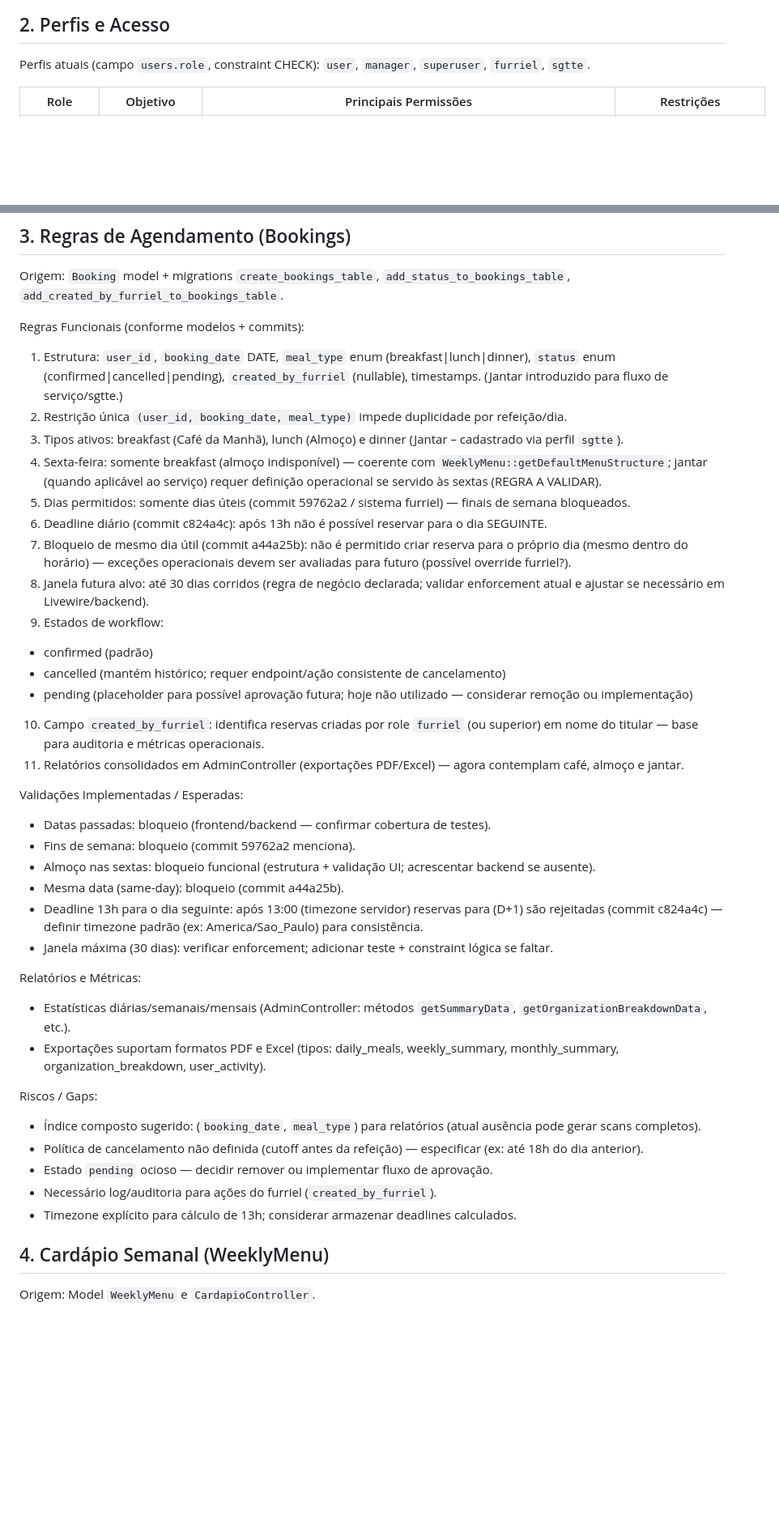
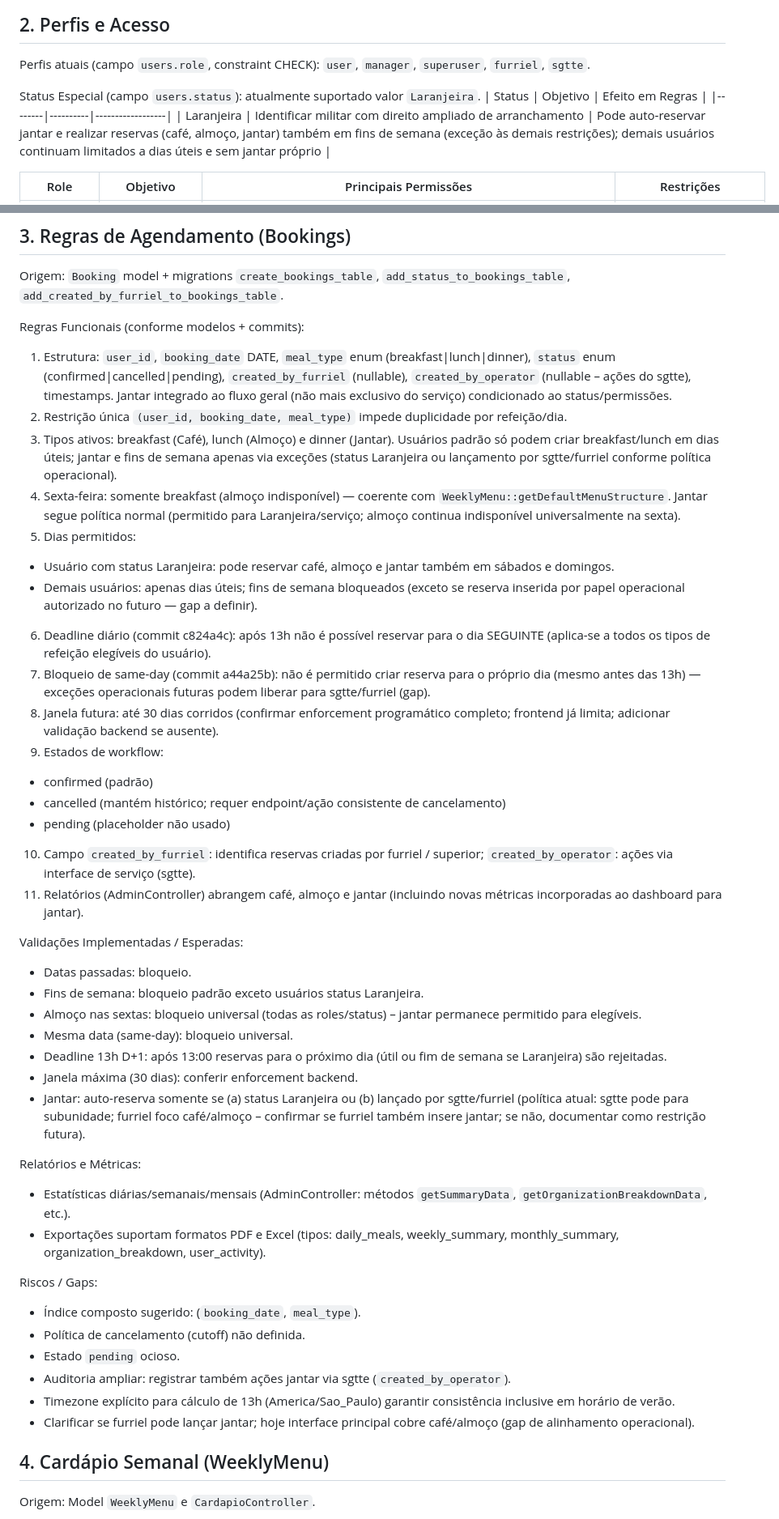
Before and after one commit to carloaf/saga, a Markdown page: docs_ai/regras_negocio.md, 2 parts joined by grey strips. Shown at 81% size. Rendered like a GitHub page; blank space fills up the shorter version.

Commit message:
Criada pasta e arquivo docs_ai/regras_negocio.md

```diff
--- a/docs_ai/regras_negocio.md
+++ b/docs_ai/regras_negocio.md
@@ -30,6 +30,11 @@ Este documento consolida as regras de negócio já implementadas (ou em implemen
 ## 2. Perfis e Acesso
 Perfis atuais (campo `users.role`, constraint CHECK): `user`, `manager`, `superuser`, `furriel`, `sgtte`.
 
+Status Especial (campo `users.status`): atualmente suportado valor `Laranjeira`.
+| Status | Objetivo | Efeito em Regras |
+|--------|----------|------------------|
+| Laranjeira | Identificar militar com direito ampliado de arranchamento | Pode auto‑reservar jantar e realizar reservas (café, almoço, jantar) também em fins de semana (exceção às demais restrições); demais usuários continuam limitados a dias úteis e sem jantar próprio |
+
 | Role | Objetivo | Principais Permissões | Restrições |
 |------|----------|-----------------------|-----------|
 | user | Militar padrão | Criar/visualizar/cancelar (futuro) suas reservas; ver perfil; estatísticas pessoais | Não acessa administração, relatórios, cardápio |
@@ -56,39 +61,43 @@ Indicadores de Evolução Futuras (Gaps):
 Origem: `Booking` model + migrations `create_bookings_table`, `add_status_to_bookings_table`, `add_created_by_furriel_to_bookings_table`.
 
 Regras Funcionais (conforme modelos + commits):
-1. Estrutura: `user_id`, `booking_date` DATE, `meal_type` enum (breakfast|lunch|dinner), `status` enum (confirmed|cancelled|pending), `created_by_furriel` (nullable), timestamps. (Jantar introduzido para fluxo de serviço/sgtte.)
+1. Estrutura: `user_id`, `booking_date` DATE, `meal_type` enum (breakfast|lunch|dinner), `status` enum (confirmed|cancelled|pending), `created_by_furriel` (nullable), `created_by_operator` (nullable – ações do sgtte), timestamps. Jantar integrado ao fluxo geral (não mais exclusivo do serviço) condicionado ao status/permissões.
 2. Restrição única `(user_id, booking_date, meal_type)` impede duplicidade por refeição/dia.
-3. Tipos ativos: breakfast (Café da Manhã), lunch (Almoço) e dinner (Jantar – cadastrado via perfil `sgtte`).
-4. Sexta-feira: somente breakfast (almoço indisponível) — coerente com `WeeklyMenu::getDefaultMenuStructure`; jantar (quando aplicável ao serviço) requer definição operacional se servido às sextas (REGRA A VALIDAR).
-5. Dias permitidos: somente dias úteis (commit 59762a2 / sistema furriel) — finais de semana bloqueados.
-6. Deadline diário (commit c824a4c): após 13h não é possível reservar para o dia SEGUINTE.
-7. Bloqueio de mesmo dia útil (commit a44a25b): não é permitido criar reserva para o próprio dia (mesmo dentro do horário) — exceções operacionais devem ser avaliadas para futuro (possível override furriel?).
-8. Janela futura alvo: até 30 dias corridos (regra de negócio declarada; validar enforcement atual e ajustar se necessário em Livewire/backend).
+3. Tipos ativos: breakfast (Café), lunch (Almoço) e dinner (Jantar). Usuários padrão só podem criar breakfast/lunch em dias úteis; jantar e fins de semana apenas via exceções (status Laranjeira ou lançamento por sgtte/furriel conforme política operacional).
+4. Sexta-feira: somente breakfast (almoço indisponível) — coerente com `WeeklyMenu::getDefaultMenuStructure`. Jantar segue política normal (permitido para Laranjeira/serviço; almoço continua indisponível universalmente na sexta).
+5. Dias permitidos:
+  - Usuário com status Laranjeira: pode reservar café, almoço e jantar também em sábados e domingos.
+  - Demais usuários: apenas dias úteis; fins de semana bloqueados (exceto se reserva inserida por papel operacional autorizado no futuro — gap a definir).
+6. Deadline diário (commit c824a4c): após 13h não é possível reservar para o dia SEGUINTE (aplica-se a todos os tipos de refeição elegíveis do usuário).
+7. Bloqueio de same-day (commit a44a25b): não é permitido criar reserva para o próprio dia (mesmo antes das 13h) — exceções operacionais futuras podem liberar para sgtte/furriel (gap).
+8. Janela futura: até 30 dias corridos (confirmar enforcement programático completo; frontend já limita; adicionar validação backend se ausente).
 9. Estados de workflow:
   - confirmed (padrão)
   - cancelled (mantém histórico; requer endpoint/ação consistente de cancelamento)
-  - pending (placeholder para possível aprovação futura; hoje não utilizado — considerar remoção ou implementação)
-10. Campo `created_by_furriel`: identifica reservas criadas por role `furriel` (ou superior) em nome do titular — base para auditoria e métricas operacionais.
-11. Relatórios consolidados em AdminController (exportações PDF/Excel) — agora contemplam café, almoço e jantar.
+  - pending (placeholder não usado)
+10. Campo `created_by_furriel`: identifica reservas criadas por furriel / superior; `created_by_operator`: ações via interface de serviço (sgtte).
+11. Relatórios (AdminController) abrangem café, almoço e jantar (incluindo novas métricas incorporadas ao dashboard para jantar).
 
 Validações Implementadas / Esperadas:
-- Datas passadas: bloqueio (frontend/backend — confirmar cobertura de testes).
-- Fins de semana: bloqueio (commit 59762a2 menciona).
-- Almoço nas sextas: bloqueio funcional (estrutura + validação UI; acrescentar backend se ausente).
-- Mesma data (same-day): bloqueio (commit a44a25b).
-- Deadline 13h para o dia seguinte: após 13:00 (timezone servidor) reservas para (D+1) são rejeitadas (commit c824a4c) — definir timezone padrão (ex: America/Sao_Paulo) para consistência.
-- Janela máxima (30 dias): verificar enforcement; adicionar teste + constraint lógica se faltar.
+- Datas passadas: bloqueio.
+- Fins de semana: bloqueio padrão exceto usuários status Laranjeira.
+- Almoço nas sextas: bloqueio universal (todas as roles/status) – jantar permanece permitido para elegíveis.
+- Mesma data (same-day): bloqueio universal.
+- Deadline 13h D+1: após 13:00 reservas para o próximo dia (útil ou fim de semana se Laranjeira) são rejeitadas.
+- Janela máxima (30 dias): conferir enforcement backend.
+- Jantar: auto-reserva somente se (a) status Laranjeira ou (b) lançado por sgtte/furriel (política atual: sgtte pode para subunidade; furriel foco café/almoço – confirmar se furriel também insere jantar; se não, documentar como restrição futura).
 
 Relatórios e Métricas:
 - Estatísticas diárias/semanais/mensais (AdminController: métodos `getSummaryData`, `getOrganizationBreakdownData`, etc.).
 - Exportações suportam formatos PDF e Excel (tipos: daily_meals, weekly_summary, monthly_summary, organization_breakdown, user_activity).
 
 Riscos / Gaps:
-- Índice composto sugerido: (`booking_date`, `meal_type`) para relatórios (atual ausência pode gerar scans completos).
-- Política de cancelamento não definida (cutoff antes da refeição) — especificar (ex: até 18h do dia anterior).
-- Estado `pending` ocioso — decidir remover ou implementar fluxo de aprovação.
-- Necessário log/auditoria para ações do furriel (`created_by_furriel`).
-- Timezone explícito para cálculo de 13h; considerar armazenar deadlines calculados.
+- Índice composto sugerido: (`booking_date`, `meal_type`).
+- Política de cancelamento (cutoff) não definida.
+- Estado `pending` ocioso.
+- Auditoria ampliar: registrar também ações jantar via sgtte (`created_by_operator`).
+- Timezone explícito para cálculo de 13h (America/Sao_Paulo) garantir consistência inclusive em horário de verão.
+- Clarificar se furriel pode lançar jantar; hoje interface principal cobre café/almoço (gap de alinhamento operacional).
 
 ## 4. Cardápio Semanal (WeeklyMenu)
 Origem: Model `WeeklyMenu` e `CardapioController`.
```
Also changed, not shown: other parts of docs_ai/regras_negocio.md (+9 -6 lines).
